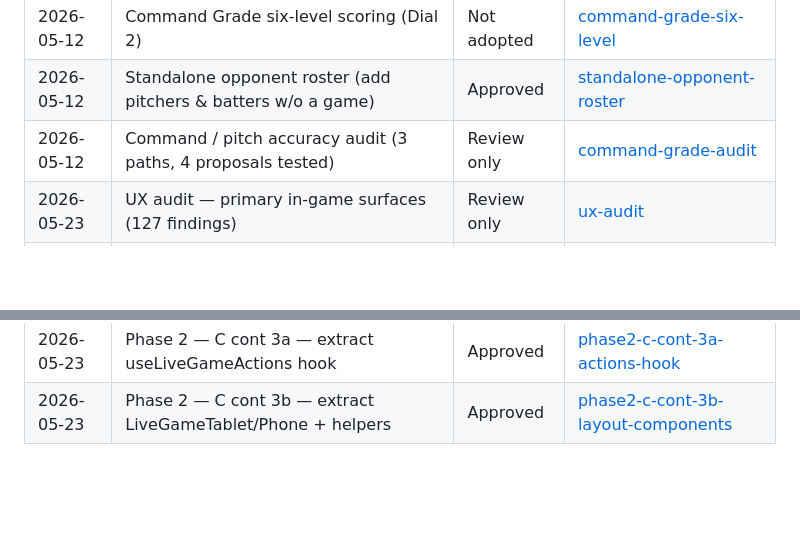
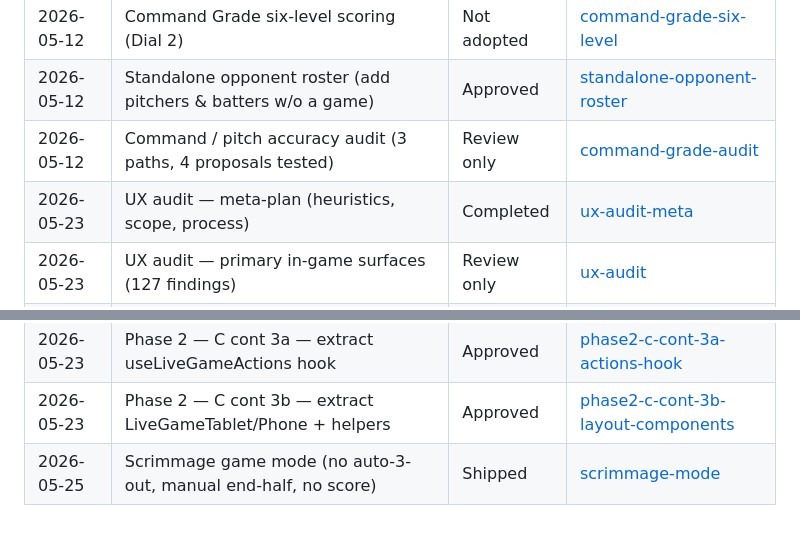
Before and after one commit to etnalov07/pitch_tracker, a Markdown page: docs/plans/README.md, 2 parts joined by grey strips. Rendered like a GitHub page; blank space fills up the shorter version.

```diff
--- a/docs/plans/README.md
+++ b/docs/plans/README.md
@@ -13,6 +13,7 @@
 | 2026-05-12 | Command Grade six-level scoring (Dial 2)                       | Not adopted | [command-grade-six-level](2026-05-12-command-grade-six-level.md)                      |
 | 2026-05-12 | Standalone opponent roster (add pitchers & batters w/o a game) | Approved    | [standalone-opponent-roster](2026-05-12-standalone-opponent-roster.md)                |
 | 2026-05-12 | Command / pitch accuracy audit (3 paths, 4 proposals tested)   | Review only | [command-grade-audit](2026-05-12-command-grade-audit.md)                              |
+| 2026-05-23 | UX audit — meta-plan (heuristics, scope, process)              | Completed   | [ux-audit-meta](2026-05-23-ux-audit-meta.md)                                          |
 | 2026-05-23 | UX audit — primary in-game surfaces (127 findings)             | Review only | [ux-audit](2026-05-23-ux-audit.md)                                                    |
 | 2026-05-23 | Snackbar foundation — replace Alert.alert / alert()            | Approved    | [snackbar-foundation](2026-05-23-snackbar-foundation.md)                              |
 | 2026-05-23 | Phase 1 quick wins batch 2 (escape modals, pitch count, etc.)  | Approved    | [phase1-quickwins-batch](2026-05-23-phase1-quickwins-batch.md)                        |
@@ -24,3 +25,4 @@
 | 2026-05-23 | Phase 2 — C cont 2 — extract LiveGameModals + LiveGameTopBar   | Approved    | [phase2-c-cont-jsx-split](2026-05-23-phase2-c-cont-jsx-split.md)                      |
 | 2026-05-23 | Phase 2 — C cont 3a — extract useLiveGameActions hook          | Approved    | [phase2-c-cont-3a-actions-hook](2026-05-23-phase2-c-cont-3a-actions-hook.md)          |
 | 2026-05-23 | Phase 2 — C cont 3b — extract LiveGameTablet/Phone + helpers   | Approved    | [phase2-c-cont-3b-layout-components](2026-05-23-phase2-c-cont-3b-layout-components.md) |
+| 2026-05-25 | Scrimmage game mode (no auto-3-out, manual end-half, no score) | Shipped     | [scrimmage-mode](2026-05-25-scrimmage-mode.md)                                        |
```
Also changed, not shown: docs/plans/2026-05-23-ux-audit-meta.md (added, +186 -0 lines), docs/plans/2026-05-25-scrimmage-mode.md (added, +109 -0 lines).
